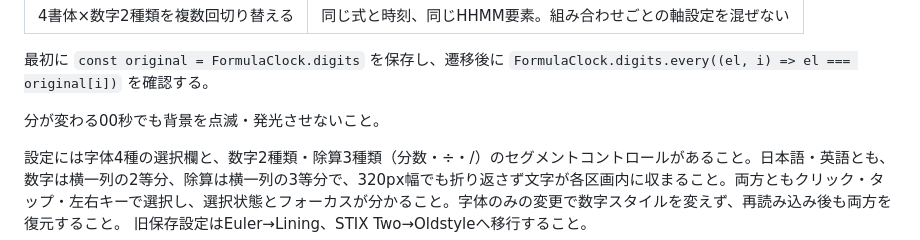
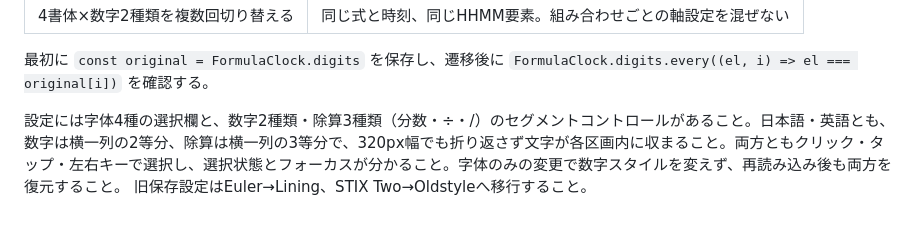
Before and after one commit to necocen/formula-clock, a Markdown page: docs/ACCEPTANCE.md, the part around the change. Drawn GitHub-style; blank space fills up the shorter version.

Commit message:
Remove obsolete effect wording from acceptance notes

```diff
--- a/docs/ACCEPTANCE.md
+++ b/docs/ACCEPTANCE.md
@@ -39,8 +39,6 @@ FormulaClock.diagnostics();
 
 最初に `const original = FormulaClock.digits` を保存し、遷移後に
 `FormulaClock.digits.every((el, i) => el === original[i])` を確認する。
-
-分が変わる00秒でも背景を点滅・発光させないこと。
 
 設定には字体4種の選択欄と、数字2種類・除算3種類（分数・÷・/）のセグメントコントロールがあること。日本語・英語とも、数字は横一列の2等分、除算は横一列の3等分で、320px幅でも折り返さず文字が各区画内に収まること。両方ともクリック・タップ・左右キーで選択し、選択状態とフォーカスが分かること。字体のみの変更で数字スタイルを変えず、再読み込み後も両方を復元すること。
 旧保存設定はEuler→Lining、STIX Two→Oldstyleへ移行すること。
```
